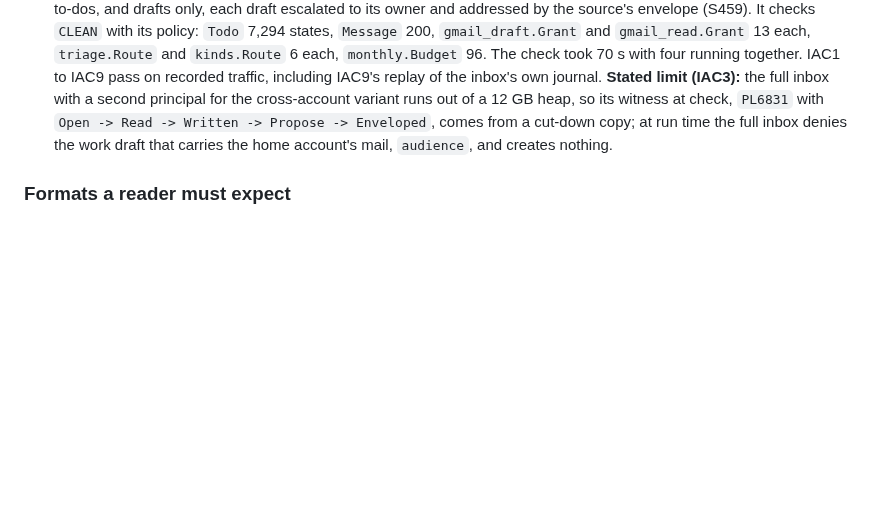
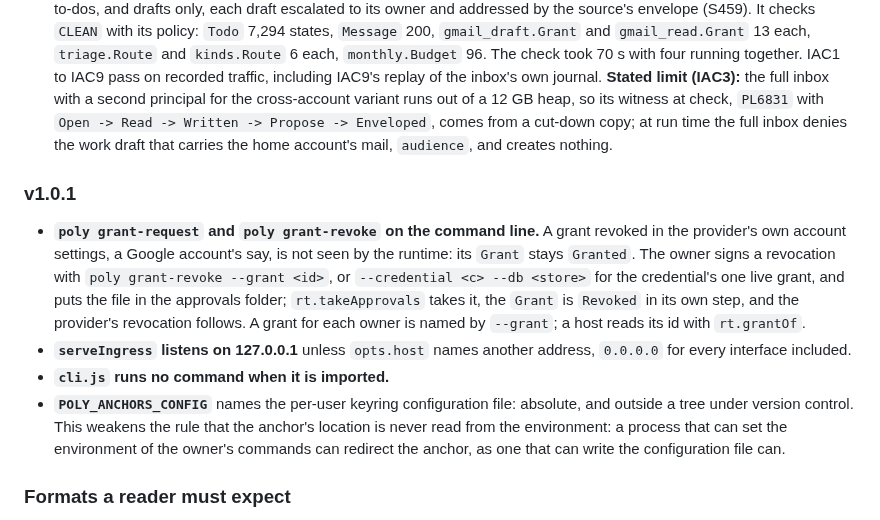
Before and after one commit to cognitive-fab/poly, a Markdown page: docs/release-notes-v1.md, the part around the change. Drawn GitHub-style; blank space fills up the shorter version.

```diff
--- a/docs/release-notes-v1.md
+++ b/docs/release-notes-v1.md
@@ -76,6 +76,13 @@ Each is a program with `// expected: CLEAN` on its first line and its policy bes
   - AC27: a run of the concierge with a delegated refund replays every post-state, gate decision and tier choice, the grant included, from the runtime's own store, with no diagnostic.
   - The whole check took 114 s with four checks running together.
 - **The inbox assistant** (`examples/inbox`, E2): Gmail by key, three accounts with a read grant each (S460, S461), triage, to-dos, and drafts only, each draft escalated to its owner and addressed by the source's envelope (S459). It checks `CLEAN` with its policy: `Todo` 7,294 states, `Message` 200, `gmail_draft.Grant` and `gmail_read.Grant` 13 each, `triage.Route` and `kinds.Route` 6 each, `monthly.Budget` 96. The check took 70 s with four running together. IAC1 to IAC9 pass on recorded traffic, including IAC9's replay of the inbox's own journal. **Stated limit (IAC3):** the full inbox with a second principal for the cross-account variant runs out of a 12 GB heap, so its witness at check, `PL6831` with `Open -> Read -> Written -> Propose -> Enveloped`, comes from a cut-down copy; at run time the full inbox denies the work draft that carries the home account's mail, `audience`, and creates nothing.
+### v1.0.1
+
+- **`poly grant-request` and `poly grant-revoke` on the command line.** A grant revoked in the provider's own account settings, a Google account's say, is not seen by the runtime: its `Grant` stays `Granted`. The owner signs a revocation with `poly grant-revoke --grant <id>`, or `--credential <c> --db <store>` for the credential's one live grant, and puts the file in the approvals folder; `rt.takeApprovals` takes it, the `Grant` is `Revoked` in its own step, and the provider's revocation follows. A grant for each owner is named by `--grant`; a host reads its id with `rt.grantOf`.
+- **`serveIngress` listens on 127.0.0.1** unless `opts.host` names another address, `0.0.0.0` for every interface included.
+- **`cli.js` runs no command when it is imported.**
+- **`POLY_ANCHORS_CONFIG`** names the per-user keyring configuration file: absolute, and outside a tree under version control. This weakens the rule that the anchor's location is never read from the environment: a process that can set the environment of the owner's commands can redirect the anchor, as one that can write the configuration file can.
+
 ### Formats a reader must expect
 
 - **Claims and grants.**
```
Also changed, not shown: docs/decisions-v1.md (+15 -0 lines).
